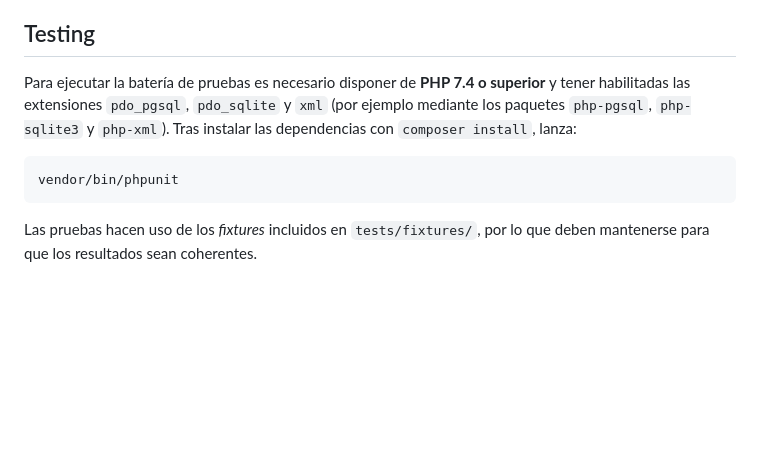
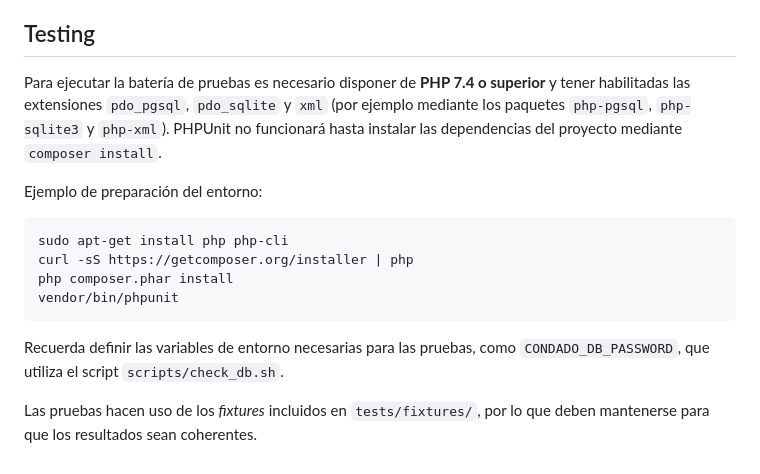
Before and after one commit to AMaestroG/condadodecastilla.com, a Markdown page: README.md, the part around the change. GitHub-like rendering; blank space fills up the shorter version.

Commit message:
docs: clarify phpunit setup

````diff
--- a/README.md
+++ b/README.md
@@ -157,10 +157,17 @@ Puede programarse con `cron` o utilizar el *workflow* de GitHub en `.github/work
 
 ## Testing
 
-Para ejecutar la batería de pruebas es necesario disponer de **PHP 7.4 o superior** y tener habilitadas las extensiones `pdo_pgsql`, `pdo_sqlite` y `xml` (por ejemplo mediante los paquetes `php-pgsql`, `php-sqlite3` y `php-xml`). Tras instalar las dependencias con `composer install`, lanza:
+Para ejecutar la batería de pruebas es necesario disponer de **PHP 7.4 o superior** y tener habilitadas las extensiones `pdo_pgsql`, `pdo_sqlite` y `xml` (por ejemplo mediante los paquetes `php-pgsql`, `php-sqlite3` y `php-xml`). PHPUnit no funcionará hasta instalar las dependencias del proyecto mediante `composer install`.
+
+Ejemplo de preparación del entorno:
 
 ```bash
+sudo apt-get install php php-cli
+curl -sS https://getcomposer.org/installer | php
+php composer.phar install
 vendor/bin/phpunit
 ```
 
+Recuerda definir las variables de entorno necesarias para las pruebas, como `CONDADO_DB_PASSWORD`, que utiliza el script `scripts/check_db.sh`.
+
 Las pruebas hacen uso de los *fixtures* incluidos en `tests/fixtures/`, por lo que deben mantenerse para que los resultados sean coherentes.
````
